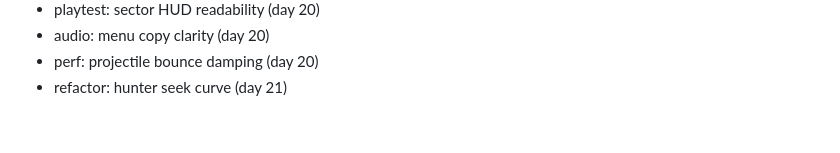
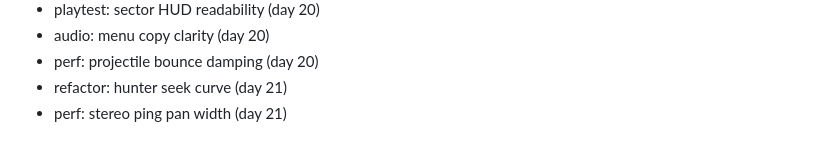
Before and after one commit to FitsumMehari/game-echo-maze, a Markdown page: docs/session-log.md, the part around the change. GitHub-like rendering.

Commit message:
perf: stereo ping pan width

```diff
--- a/docs/session-log.md
+++ b/docs/session-log.md
@@ -581,3 +581,4 @@
 - audio: menu copy clarity (day 20)
 - perf: projectile bounce damping (day 20)
 - refactor: hunter seek curve (day 21)
+- perf: stereo ping pan width (day 21)
```
